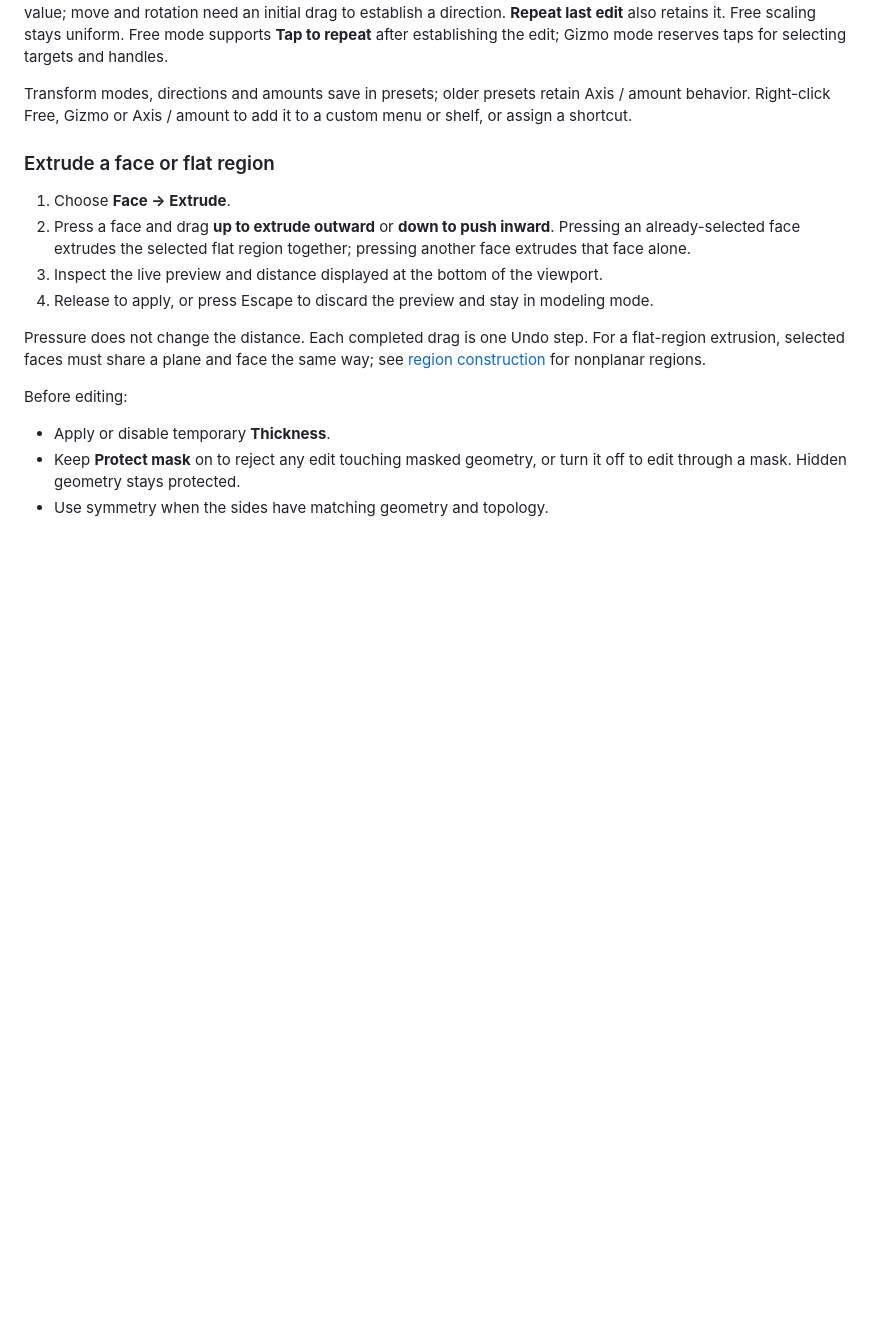
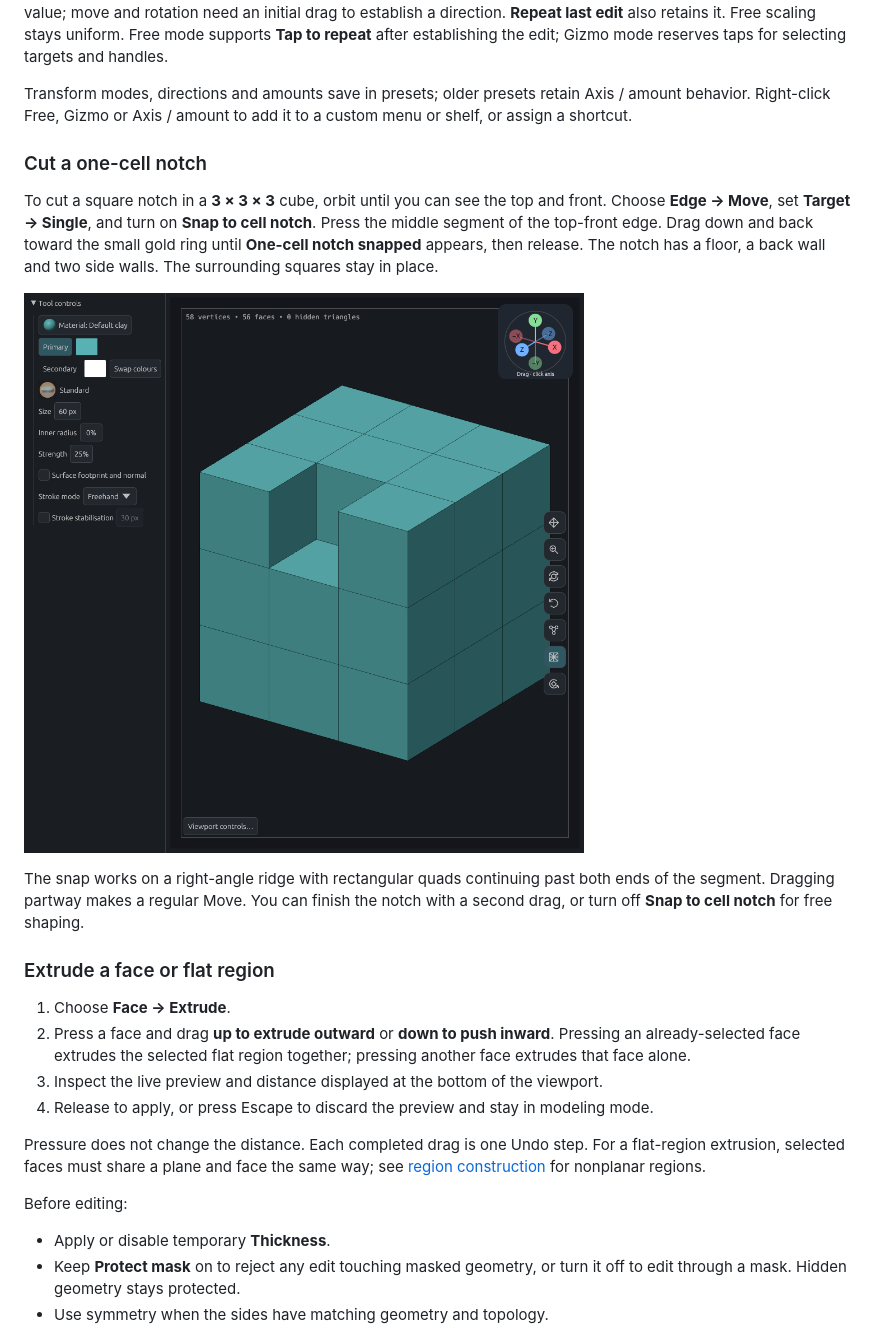
Before and after one commit to dustyghost/clay-form, a Markdown page: docs/guide/modeling.md, the part around the change. GitHub-like rendering; pictures changed too: docs/images/modeling-cell-notch.png (added); blank space fills up the shorter version.

```diff
--- a/docs/guide/modeling.md
+++ b/docs/guide/modeling.md
@@ -233,6 +233,14 @@ These edits replace stored subdivision levels; Undo restores them.
 A free or gizmo drag remembers its direction and amount. **Apply amount** reuses that direction with the displayed value; move and rotation need an initial drag to establish a direction. **Repeat last edit** also retains it. Free scaling stays uniform. Free mode supports **Tap to repeat** after establishing the edit; Gizmo mode reserves taps for selecting targets and handles.
 
 Transform modes, directions and amounts save in presets; older presets retain Axis / amount behavior. Right-click Free, Gizmo or Axis / amount to add it to a custom menu or shelf, or assign a shortcut.
+
+### Cut a one-cell notch
+
+To cut a square notch in a **3 × 3 × 3** cube, orbit until you can see the top and front. Choose **Edge → Move**, set **Target → Single**, and turn on **Snap to cell notch**. Press the middle segment of the top-front edge. Drag down and back toward the small gold ring until **One-cell notch snapped** appears, then release. The notch has a floor, a back wall and two side walls. The surrounding squares stay in place.
+
+![A one-cell notch in the middle of the top-front edge of a 3 × 3 × 3 cube](../images/modeling-cell-notch.png)
+
+The snap works on a right-angle ridge with rectangular quads continuing past both ends of the segment. Dragging partway makes a regular Move. You can finish the notch with a second drag, or turn off **Snap to cell notch** for free shaping.
 
 ### Extrude a face or flat region
 
```
Also changed, not shown: docs/images/README.md (+1 -0 lines), 9 other files.
